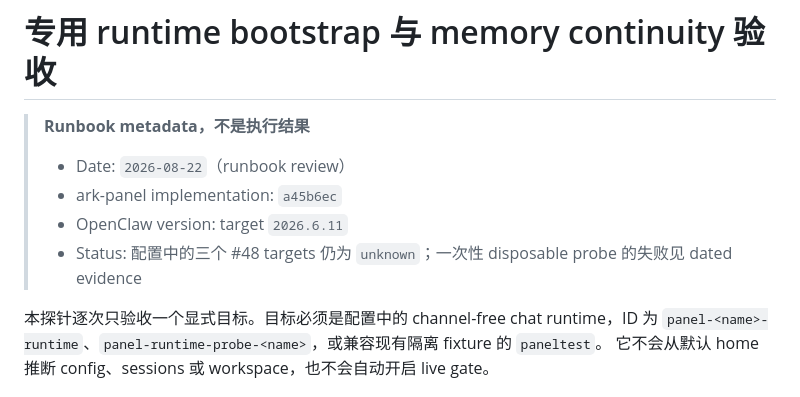
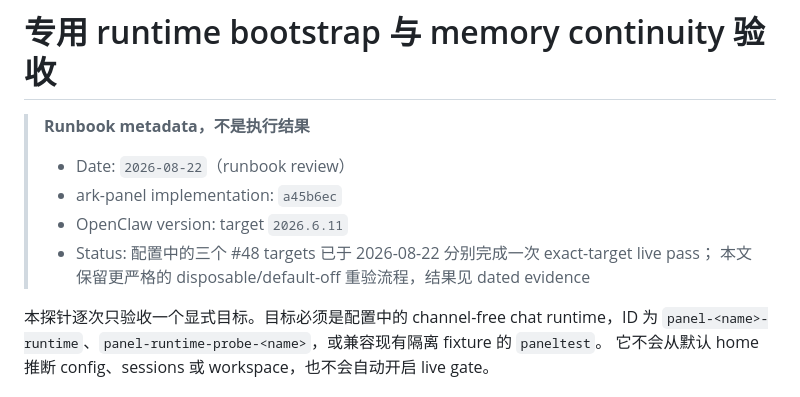
Before and after one commit to OWALabuy/ark-panel, a Markdown page: docs/testing/runtime-acceptance.md, the part around the change. Rendered like a GitHub page.

```diff
--- a/docs/testing/runtime-acceptance.md
+++ b/docs/testing/runtime-acceptance.md
@@ -5,7 +5,8 @@
 > - Date: `2026-08-22`（runbook review）
 > - ark-panel implementation: `a45b6ec`
 > - OpenClaw version: target `2026.6.11`
-> - Status: 配置中的三个 #48 targets 仍为 `unknown`；一次性 disposable probe 的失败见 dated evidence
+> - Status: 配置中的三个 #48 targets 已于 2026-08-22 分别完成一次 exact-target live pass；
+>   本文保留更严格的 disposable/default-off 重验流程，结果见 dated evidence
 
 本探针逐次只验收一个显式目标。目标必须是配置中的 channel-free chat runtime，ID 为
 `panel-<name>-runtime`、`panel-runtime-probe-<name>`，或兼容现有隔离 fixture 的 `paneltest`。
```
Also changed, not shown: docs/testing/README.md (+3 -3 lines), docs/testing/live-probe-results-2026-08-22.md (+21 -0 lines).
